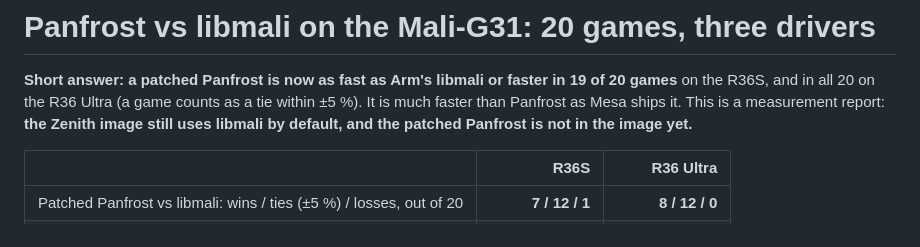
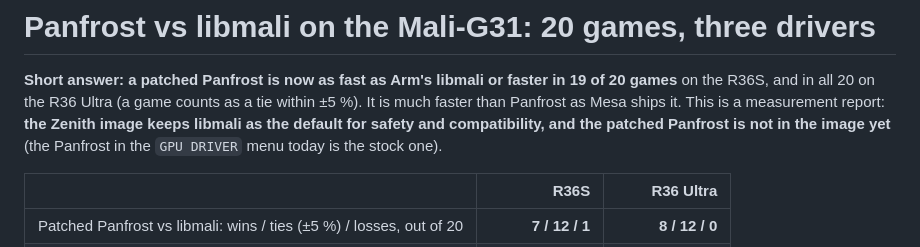
Before and after one commit to zenmode-adri/Zenith, a Markdown page: docs/PANFROST-STUDY.md, the part around the change. GitHub-like rendering.

```diff
--- a/docs/PANFROST-STUDY.md
+++ b/docs/PANFROST-STUDY.md
@@ -2,7 +2,8 @@
 
 **Short answer: a patched Panfrost is now as fast as Arm's libmali or faster in 19 of 20 games** on the R36S, and in all
 20 on the R36 Ultra (a game counts as a tie within ±5 %). It is much faster than Panfrost as Mesa ships it. This is a
-measurement report: **the Zenith image still uses libmali by default, and the patched Panfrost is not in the image yet.**
+measurement report: **the Zenith image keeps libmali as the default for safety and compatibility, and the patched
+Panfrost is not in the image yet** (the Panfrost in the `GPU DRIVER` menu today is the stock one).
 
 | | R36S | R36 Ultra |
 |---|---:|---:|
```
Also changed, not shown: CHANGELOG.md (+6 -1 lines), README.md (+40 -6 lines).
